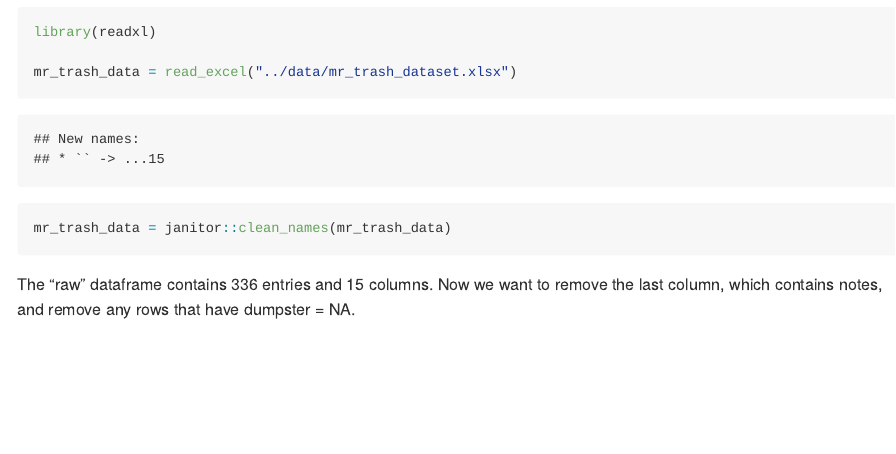
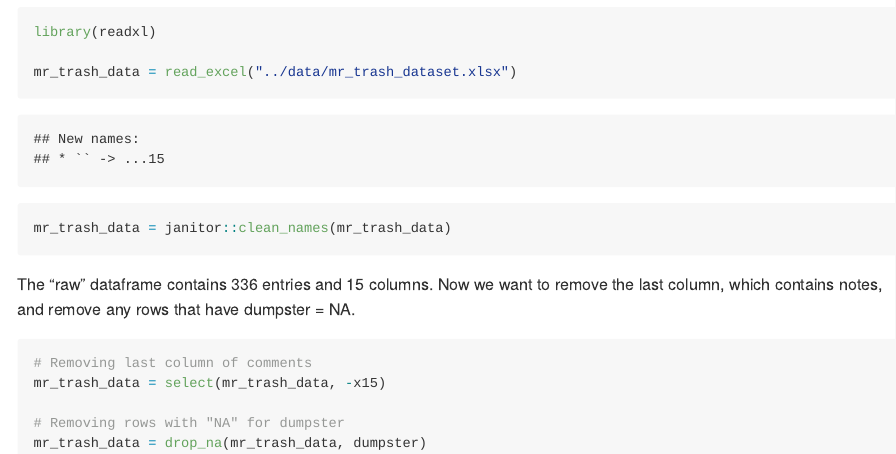
Before and after one commit to ativarovsky/p8105_hw2_at3343, an R Markdown document (p8105_hw2_at3343.Rmd): the page in a window 1100 px wide, from 630 px down. The pictures show the output file p8105_hw2_at3343.md that the author committed with the source, drawn offline in the style of GitHub.

Commit message:
filtering out NAs and removing last column

````diff
--- a/p8105_hw2_at3343.Rmd
+++ b/p8105_hw2_at3343.Rmd
@@ -18,3 +18,12 @@ mr_trash_data = janitor::clean_names(mr_trash_data)
 ```
 
 The "raw" dataframe contains 336 entries and 15 columns. Now we want to remove the last column, which contains notes, and remove any rows that have dumpster = NA.
+
+```{r}
+# Removing last column of comments
+mr_trash_data = select(mr_trash_data, -x15)
+
+# Removing rows with "NA" for dumpster
+mr_trash_data = drop_na(mr_trash_data, dumpster)
+
+```
````
Also changed, not shown: p8105_hw2_at3343.md.
